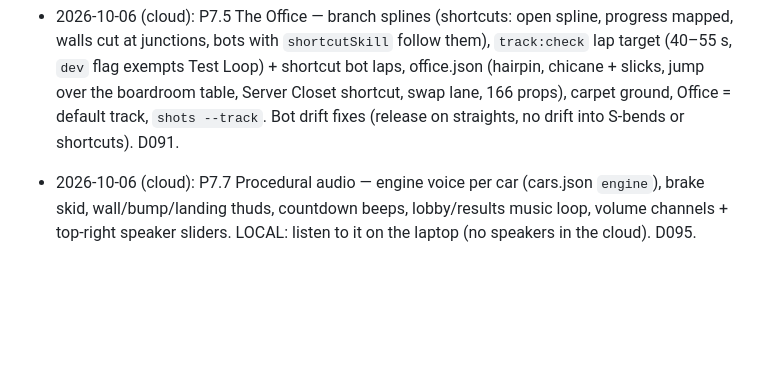
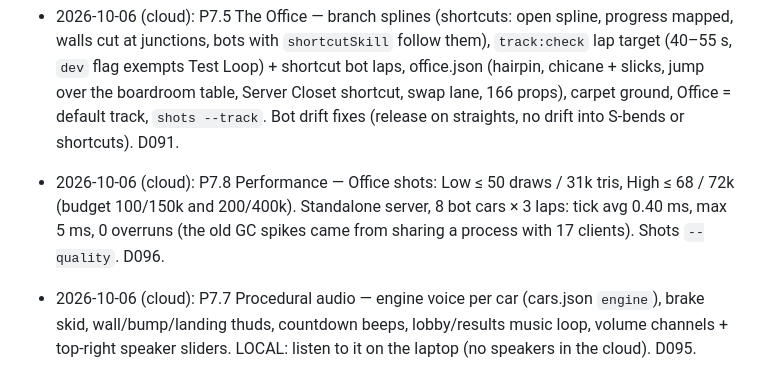
Before and after one commit to cockedBucks/escape-from-work, a Markdown page: docs/PROGRESS.md, the part around one of its changes. Drawn GitHub-style; blank space fills up the shorter version.

```diff
--- a/docs/PROGRESS.md
+++ b/docs/PROGRESS.md
@@ -115,6 +115,9 @@ roll old "Last sessions" lines into one summary line per finished phase.
   over the boardroom table, Server Closet shortcut, swap lane, 166 props), carpet ground, Office =
   default track, `shots --track`. Bot drift fixes (release on straights, no drift into S-bends or
   shortcuts). D091.
+- 2026-10-06 (cloud): P7.8 Performance — Office shots: Low ≤ 50 draws / 31k tris, High ≤ 68 / 72k
+  (budget 100/150k and 200/400k). Standalone server, 8 bot cars × 3 laps: tick avg 0.40 ms, max 5 ms,
+  0 overruns (the old GC spikes came from sharing a process with 17 clients). Shots `--quality`. D096.
 - 2026-10-06 (cloud): P7.7 Procedural audio — engine voice per car (cars.json `engine`), brake skid,
   wall/bump/landing thuds, countdown beeps, lobby/results music loop, volume channels + top-right speaker
   sliders. LOCAL: listen to it on the laptop (no speakers in the cloud). D095.
```
Also changed, not shown: other parts of docs/PROGRESS.md (+5 -5 lines), docs/DECISIONS.md (+1 -0 lines), docs/TESTING.md (+1 -1 lines).
